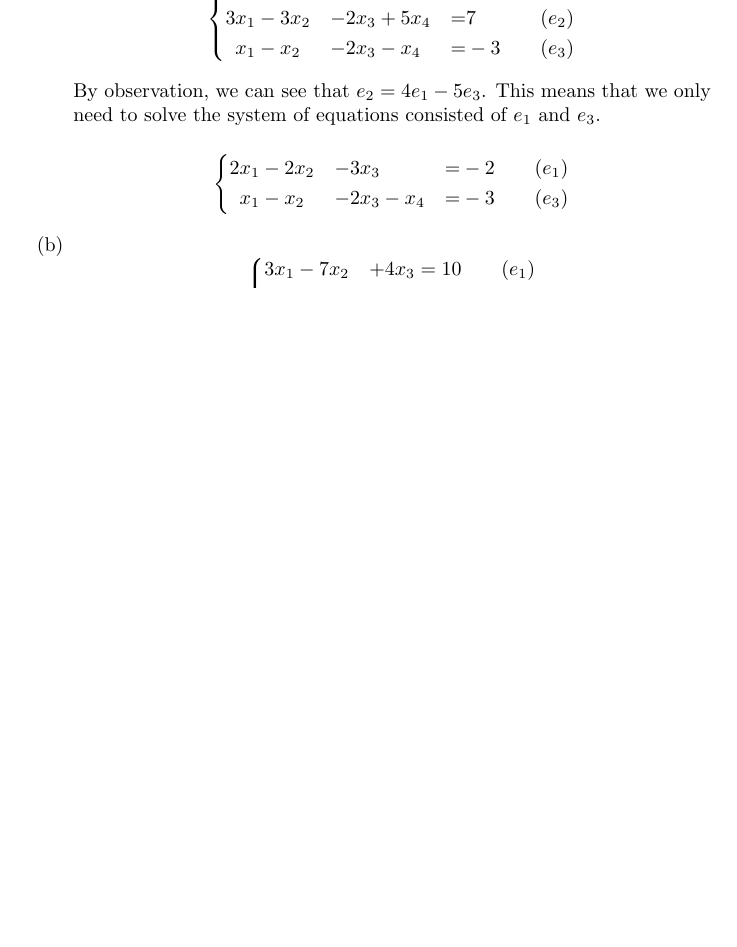
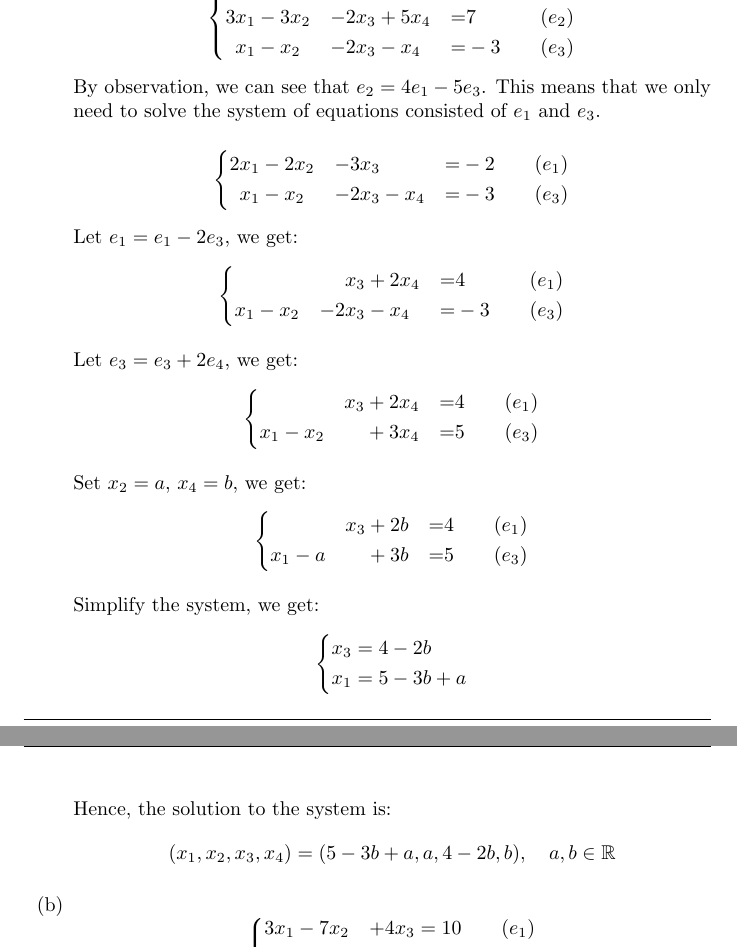
Before and after one commit to BiboyQG/MATH416, a LaTeX document (1/main.tex): part of page 7 of 10 before the commit and two parts of pages 7 and 8 of 11 after it, the two joined at a grey line, cut so that both start at the same text, the shorter picture padded with empty space. Compiled offline with pdfLaTeX.

Commit message:
feat: 1: 3.1

```diff
--- a/1/main.tex
+++ b/1/main.tex
@@ -404,6 +404,47 @@ x_1&-x_2&-2x_3&-x_4 &= &-3 &\quad (e_3)
 \right.
 \]
 
+Let $e_1 = e_1 - 2e_3$, we get:
+\[\left\{
+\begin{aligned}
+&&x_3&+2x_4&= & 4&\quad (e_1)\\
+x_1&-x_2&-2x_3&-x_4 &= &-3 &\quad (e_3)
+\end{aligned}
+\right.
+\]
+
+Let $e_3 = e_3 + 2e_4$, we get:
+\[\left\{
+\begin{aligned}
+&&x_3&+2x_4&= & 4&\quad (e_1)\\
+x_1&-x_2& &+3x_4&= & 5&\quad (e_3)
+\end{aligned}
+\right.
+\]
+
+Set $x_2 = a$, $x_4 = b$, we get:
+\[\left\{
+\begin{aligned}
+&&x_3&+2b&= & 4&\quad (e_1)\\
+x_1&-a& &+3b &= &5 &\quad (e_3)
+\end{aligned}
+\right.
+\]
+
+Simplify the system, we get:
+\[\left\{
+\begin{aligned}
+x_3 &= 4 - 2b\\
+x_1 &= 5 - 3b + a
+\end{aligned}
+\right.
+\]
+
+Hence, the solution to the system is:
+\[
+(x_1, x_2, x_3, x_4) = (5 - 3b + a, a, 4 - 2b, b), \quad a, b \in \mathbb{R}
+\]
+
 \item
 \[
 \left\{
```
